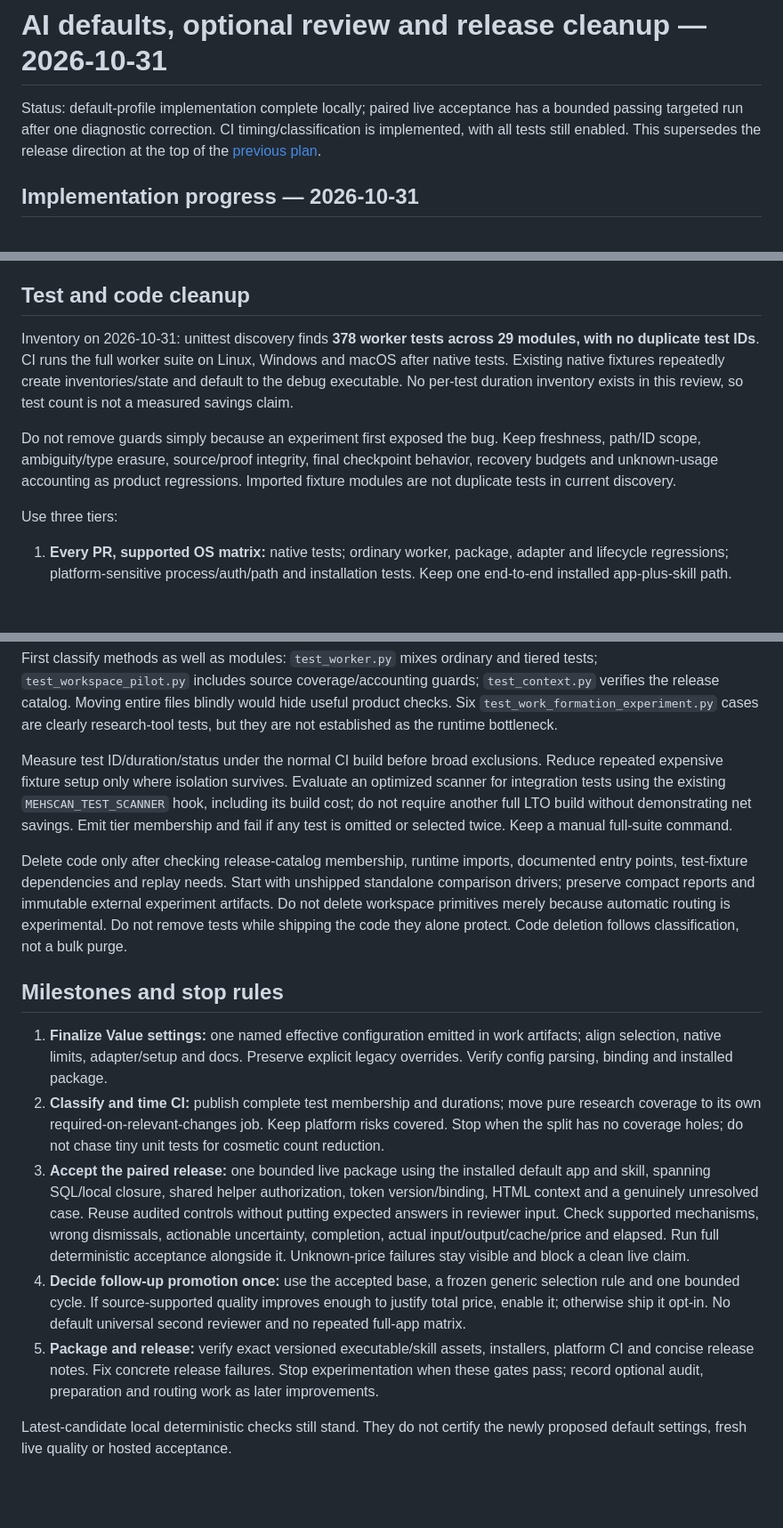
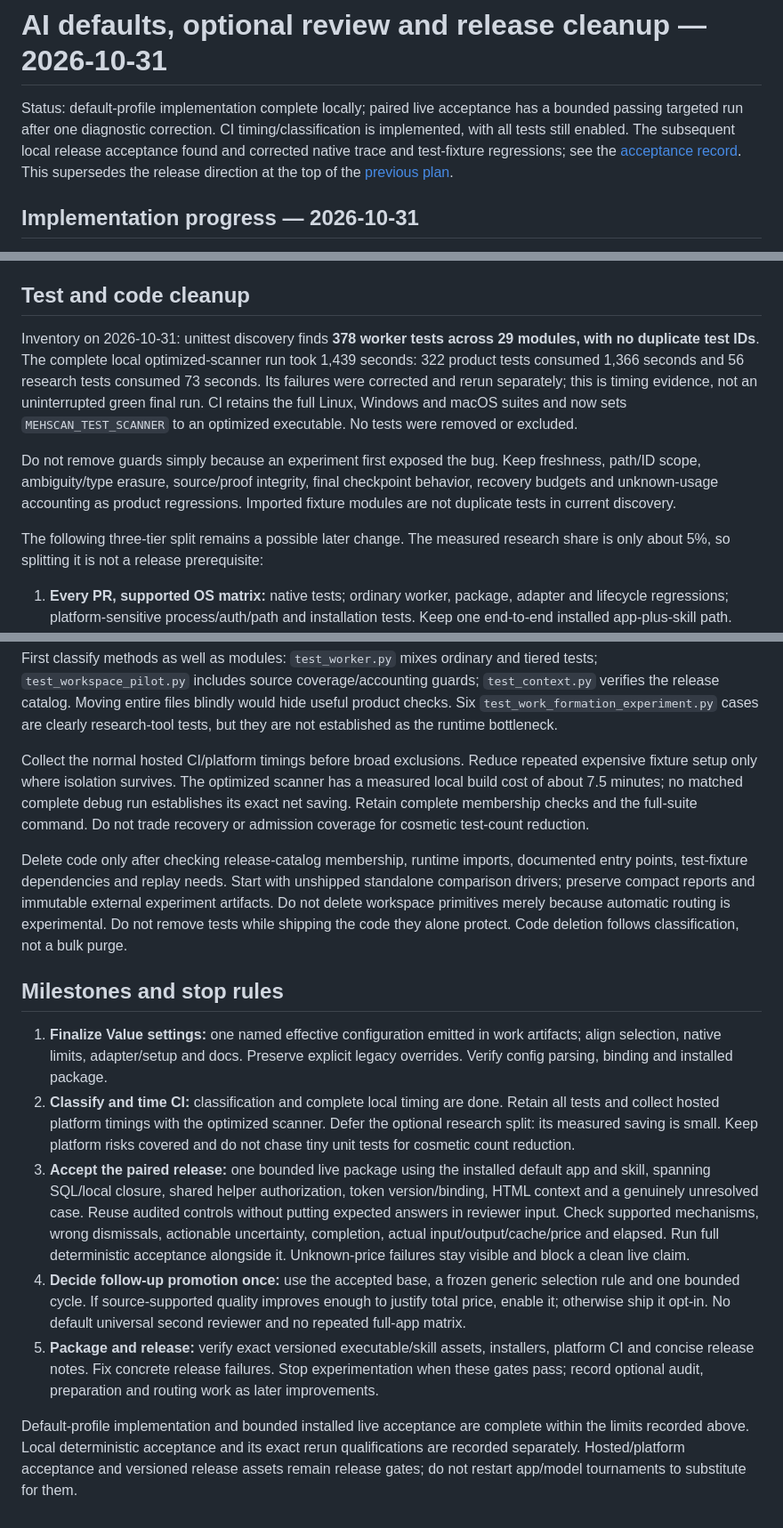
Before and after one commit to meh-security/mehscan, a Markdown page: docs/ai-defaults-and-release-plan-2026-10-31.md, 3 parts joined by grey strips. Shown at 89% size. Drawn GitHub-style; blank space fills up the shorter version.

Commit message:
Record release acceptance corrections and measured CI costs

```diff
--- a/docs/ai-defaults-and-release-plan-2026-10-31.md
+++ b/docs/ai-defaults-and-release-plan-2026-10-31.md
@@ -3,6 +3,8 @@
 Status: default-profile implementation complete locally; paired live acceptance
 has a bounded passing targeted run after one diagnostic correction. CI
 timing/classification is implemented, with all tests still enabled.
+The subsequent local release acceptance found and corrected native trace and
+test-fixture regressions; see the [acceptance record](experiments/release-acceptance-2026-10-31.md).
 This supersedes the release direction at
 the top of the [previous plan](review-flow-hardening-plan-2026-10-30.md).
 
@@ -205,17 +207,20 @@ general precision/recall benchmark. No new live result was generated in this rev
 ## Test and code cleanup
 
 Inventory on 2026-10-31: unittest discovery finds **378 worker tests across 29
-modules, with no duplicate test IDs**. CI runs the full worker suite on Linux,
-Windows and macOS after native tests. Existing native fixtures repeatedly create
-inventories/state and default to the debug executable. No per-test duration
-inventory exists in this review, so test count is not a measured savings claim.
+modules, with no duplicate test IDs**. The complete local optimized-scanner run
+took 1,439 seconds: 322 product tests consumed 1,366 seconds and 56 research
+tests consumed 73 seconds. Its failures were corrected and rerun separately;
+this is timing evidence, not an uninterrupted green final run. CI retains the
+full Linux, Windows and macOS suites and now sets `MEHSCAN_TEST_SCANNER` to an
+optimized executable. No tests were removed or excluded.
 
 Do not remove guards simply because an experiment first exposed the bug. Keep
 freshness, path/ID scope, ambiguity/type erasure, source/proof integrity, final
 checkpoint behavior, recovery budgets and unknown-usage accounting as product
 regressions. Imported fixture modules are not duplicate tests in current discovery.
 
-Use three tiers:
+The following three-tier split remains a possible later change. The measured
+research share is only about 5%, so splitting it is not a release prerequisite:
 
 1. **Every PR, supported OS matrix:** native tests; ordinary worker, package,
    adapter and lifecycle regressions; platform-sensitive process/auth/path and
@@ -235,12 +240,12 @@ tiered tests; `test_workspace_pilot.py` includes source coverage/accounting guar
 hide useful product checks. Six `test_work_formation_experiment.py` cases are
 clearly research-tool tests, but they are not established as the runtime bottleneck.
 
-Measure test ID/duration/status under the normal CI build before broad exclusions.
-Reduce repeated expensive fixture setup only where isolation survives. Evaluate
-an optimized scanner for integration tests using the existing
-`MEHSCAN_TEST_SCANNER` hook, including its build cost; do not require another
-full LTO build without demonstrating net savings. Emit tier membership and fail
-if any test is omitted or selected twice. Keep a manual full-suite command.
+Collect the normal hosted CI/platform timings before broad exclusions. Reduce
+repeated expensive fixture setup only where isolation survives. The optimized
+scanner has a measured local build cost of about 7.5 minutes; no matched complete
+debug run establishes its exact net saving. Retain complete membership checks
+and the full-suite command. Do not trade recovery or admission coverage for
+cosmetic test-count reduction.
 
 Delete code only after checking release-catalog membership, runtime imports,
 documented entry points, test-fixture dependencies and replay needs. Start with
@@ -254,10 +259,11 @@ they alone protect. Code deletion follows classification, not a bulk purge.
 1. **Finalize Value settings:** one named effective configuration emitted in work
    artifacts; align selection, native limits, adapter/setup and docs. Preserve
    explicit legacy overrides. Verify config parsing, binding and installed package.
-2. **Classify and time CI:** publish complete test membership and durations; move
-   pure research coverage to its own required-on-relevant-changes job. Keep
-   platform risks covered. Stop when the split has no coverage holes; do not
-   chase tiny unit tests for cosmetic count reduction.
+2. **Classify and time CI:** classification and complete local timing are done.
+   Retain all tests and collect hosted platform timings with the optimized
+   scanner. Defer the optional research split: its measured saving is small.
+   Keep platform risks covered and do not chase tiny unit tests for cosmetic
+   count reduction.
 3. **Accept the paired release:** one bounded live package using the installed
    default app and skill, spanning SQL/local closure, shared helper authorization,
    token version/binding, HTML context and a genuinely unresolved case. Reuse
@@ -274,5 +280,8 @@ they alone protect. Code deletion follows classification, not a bulk purge.
    failures. Stop experimentation when these gates pass; record optional audit,
    preparation and routing work as later improvements.
 
-Latest-candidate local deterministic checks still stand. They do not certify
-the newly proposed default settings, fresh live quality or hosted acceptance.
+Default-profile implementation and bounded installed live acceptance are complete
+within the limits recorded above. Local deterministic acceptance and its exact
+rerun qualifications are recorded separately. Hosted/platform acceptance and
+versioned release assets remain release gates; do not restart app/model tournaments
+to substitute for them.
```
Also changed, not shown: docs/experiments/release-acceptance-2026-10-31.md (added, +96 -0 lines), docs/release-readiness.md (+12 -4 lines).
